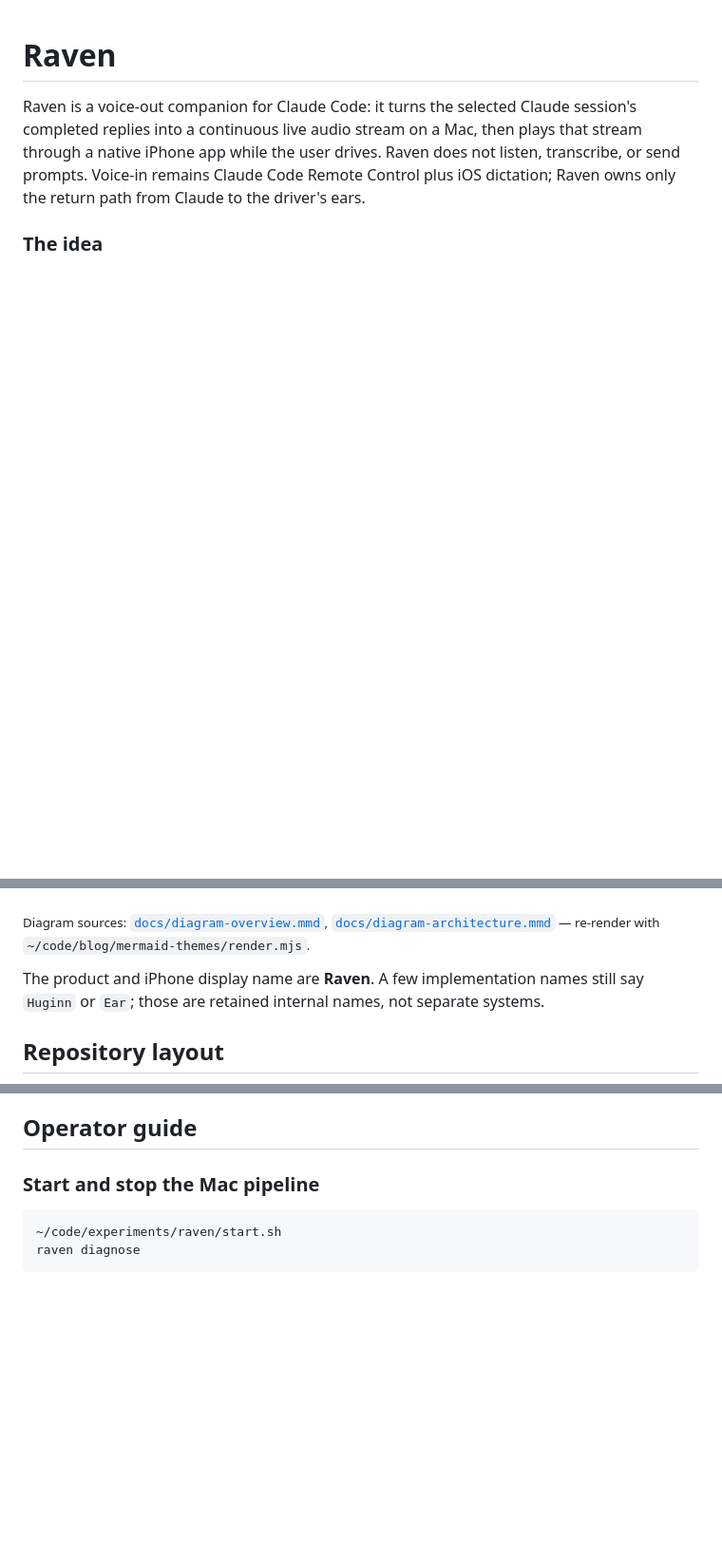
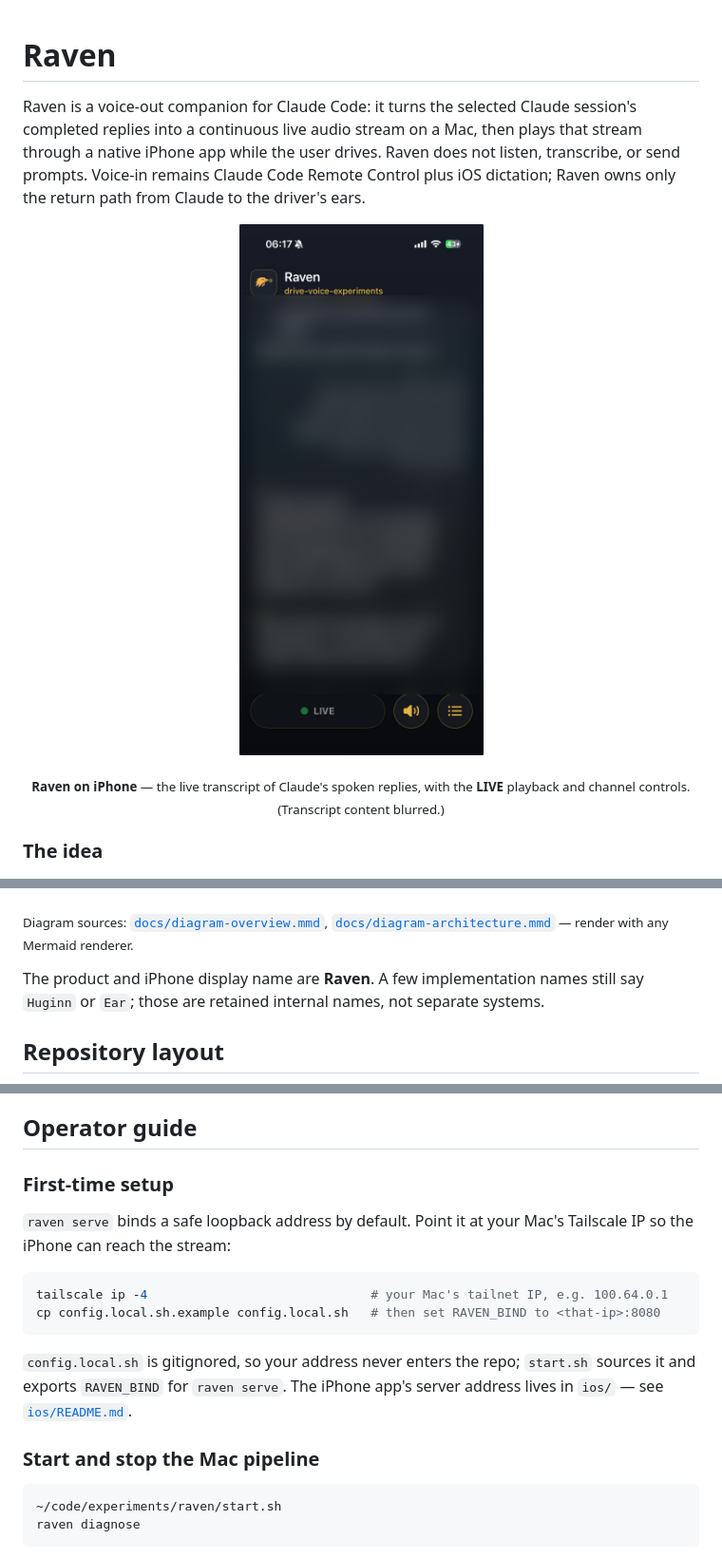
Before and after one commit to sevensevensix776/raven, a Markdown page: README.md, 3 parts joined by grey strips. Shown at 95% size. Drawn GitHub-style; pictures changed too: docs/images/app-transcript.png (added); blank space fills up the shorter version.

````diff
--- a/README.md
+++ b/README.md
@@ -1,6 +1,11 @@
 # Raven
 
 Raven is a voice-out companion for Claude Code: it turns the selected Claude session's completed replies into a continuous live audio stream on a Mac, then plays that stream through a native iPhone app while the user drives. Raven does not listen, transcribe, or send prompts. Voice-in remains Claude Code Remote Control plus iOS dictation; Raven owns only the return path from Claude to the driver's ears.
+
+<p align="center">
+  <img src="docs/images/app-transcript.png" alt="The Raven iPhone app: a live transcript of Claude's spoken replies with LIVE playback controls" width="300">
+</p>
+<p align="center"><sub><b>Raven on iPhone</b> — the live transcript of Claude's spoken replies, with the <b>LIVE</b> playback and channel controls. (Transcript content blurred.)</sub></p>
 
 ### The idea
 
@@ -10,7 +15,7 @@ Raven is a voice-out companion for Claude Code: it turns the selected Claude ses
 
 ![Raven architecture](docs/raven-architecture.png)
 
-<sub>Diagram sources: [`docs/diagram-overview.mmd`](docs/diagram-overview.mmd), [`docs/diagram-architecture.mmd`](docs/diagram-architecture.mmd) — re-render with `~/code/blog/mermaid-themes/render.mjs`.</sub>
+<sub>Diagram sources: [`docs/diagram-overview.mmd`](docs/diagram-overview.mmd), [`docs/diagram-architecture.mmd`](docs/diagram-architecture.mmd) — render with any Mermaid renderer.</sub>
 
 The product and iPhone display name are **Raven**. A few implementation names still say `Huginn` or `Ear`; those are retained internal names, not separate systems.
 
@@ -79,6 +86,17 @@ The hook and HTTP server share an `fcntl` lock at `.state.lock`. A Remote Contro
 The `UserPromptSubmit` and `Stop` hooks belong to the Claude Code session runtime, not to a particular terminal UI. They still execute when the turn originates through Claude Code Remote Control. Raven therefore needs no second transport for remote sessions.
 
 ## Operator guide
+
+### First-time setup
+
+`raven serve` binds a safe loopback address by default. Point it at your Mac's Tailscale IP so the iPhone can reach the stream:
+
+```bash
+tailscale ip -4                              # your Mac's tailnet IP, e.g. 100.64.0.1
+cp config.local.sh.example config.local.sh   # then set RAVEN_BIND to <that-ip>:8080
+```
+
+`config.local.sh` is gitignored, so your address never enters the repo; `start.sh` sources it and exports `RAVEN_BIND` for `raven serve`. The iPhone app's server address lives in `ios/` — see [`ios/README.md`](ios/README.md).
 
 ### Start and stop the Mac pipeline
 
````
Also changed, not shown: other parts of README.md (+3 -1 lines), 5 other files.
